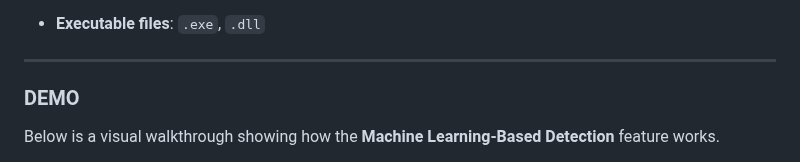
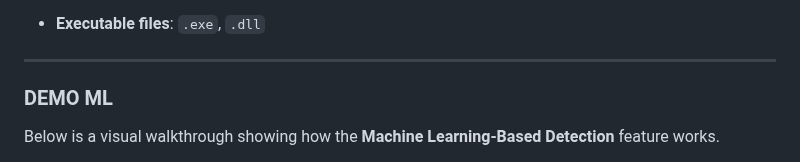
Before and after one commit to 0xfke/MDAML, a Markdown page: README.md, the part around the change. Drawn GitHub-style.

```diff
--- a/README.md
+++ b/README.md
@@ -142,7 +142,7 @@ This feature is specifically designed for the following file types:
 
 ---
 
-### DEMO
+### DEMO ML
 
 Below is a visual walkthrough showing how the **Machine Learning-Based Detection** feature works.
 
```
